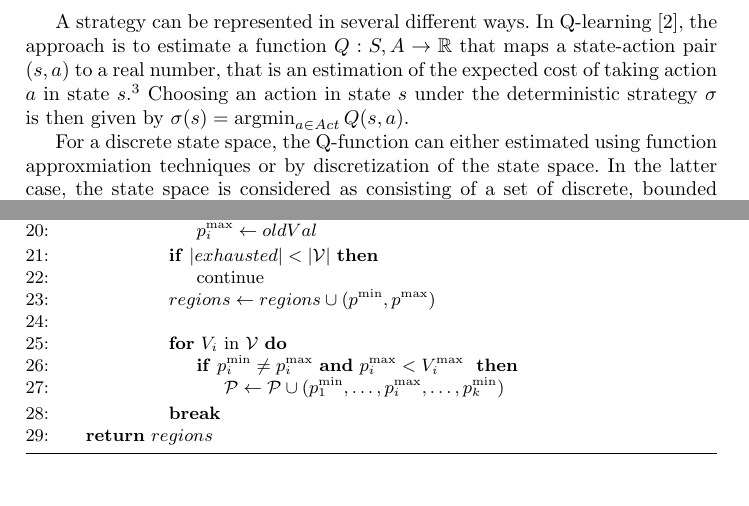
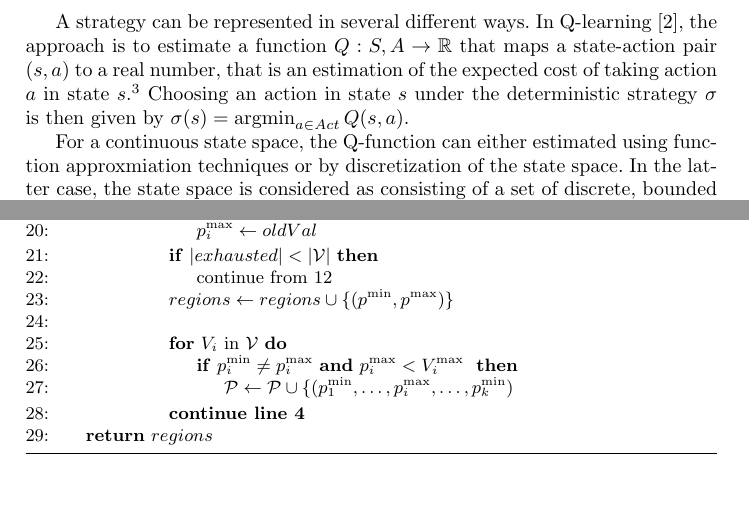
Before and after one commit to andreashhpetersen/stratetrees, a LaTeX paper (texts/maxParts_article/main.tex, which reads texts/maxParts_article/methods.tex, texts/maxParts_article/preliminaries.tex): two parts of pages 3 and 6 of 22, joined at a grey line, cut so that both start at the same text. Compiled offline with pdfLaTeX.

Commit message:
more article

```diff
--- a/texts/maxParts_article/methods.tex
+++ b/texts/maxParts_article/methods.tex
@@ -163,10 +163,10 @@ which we do in line 20.
                     \EndIf%
 
                     \If{$|exhausted| < |\mathcal{V}|$}
-                        \State{continue}
+                        \State{continue from 12}
                     \EndIf%
 
-                    \State{$regions \gets regions \cup (p^{\min},p^{\max})$}
+                    \State{$regions \gets regions \cup \{(p^{\min},p^{\max})\}$}
 
                     \item
                     \For{$V_i$ in $\mathcal{V}$}
@@ -175,11 +175,13 @@ which we do in line 20.
                             \textbf{and} $p^{\max}_i < V^{\max}_i$
                         }
                             \State{$\mathcal{P} \gets \mathcal{P} \cup
-                            (p^{\min}_1, \ldots, p^{\max}_i, \ldots, p^{\min}_k)$}
+                            \{(p^{\min}_1, \ldots, p^{\max}_i, \ldots,
+                            p^{\min}_k)\
+                        $}
                         \EndIf%
                     \EndFor%
 
-                    \State{\textbf{break}}%
+                    \State{\textbf{continue line 4}}%
 
                 \EndIf%
 
--- a/texts/maxParts_article/preliminaries.tex
+++ b/texts/maxParts_article/preliminaries.tex
@@ -20,7 +20,7 @@ $s$.\footnote{The Q-value can also be the expected reward.} Choosing an action
 in state $s$ under the deterministic strategy $\sigma$ is then given by
 $\sigma(s) = \argmin_{a \in Act}Q(s,a)$.
 
-For a discrete state space, the Q-function can either estimated using function
+For a continuous state space, the Q-function can either estimated using function
 approxmiation techniques or by discretization of the state space. In the latter
 case, the state space is considered as consisting of a set of discrete, bounded
 subspaces $S \subset \mathbb{R}^K$ and the Q-value is then regarded as equal
```
Also changed, not shown: texts/maxParts_article/main.pdf.
